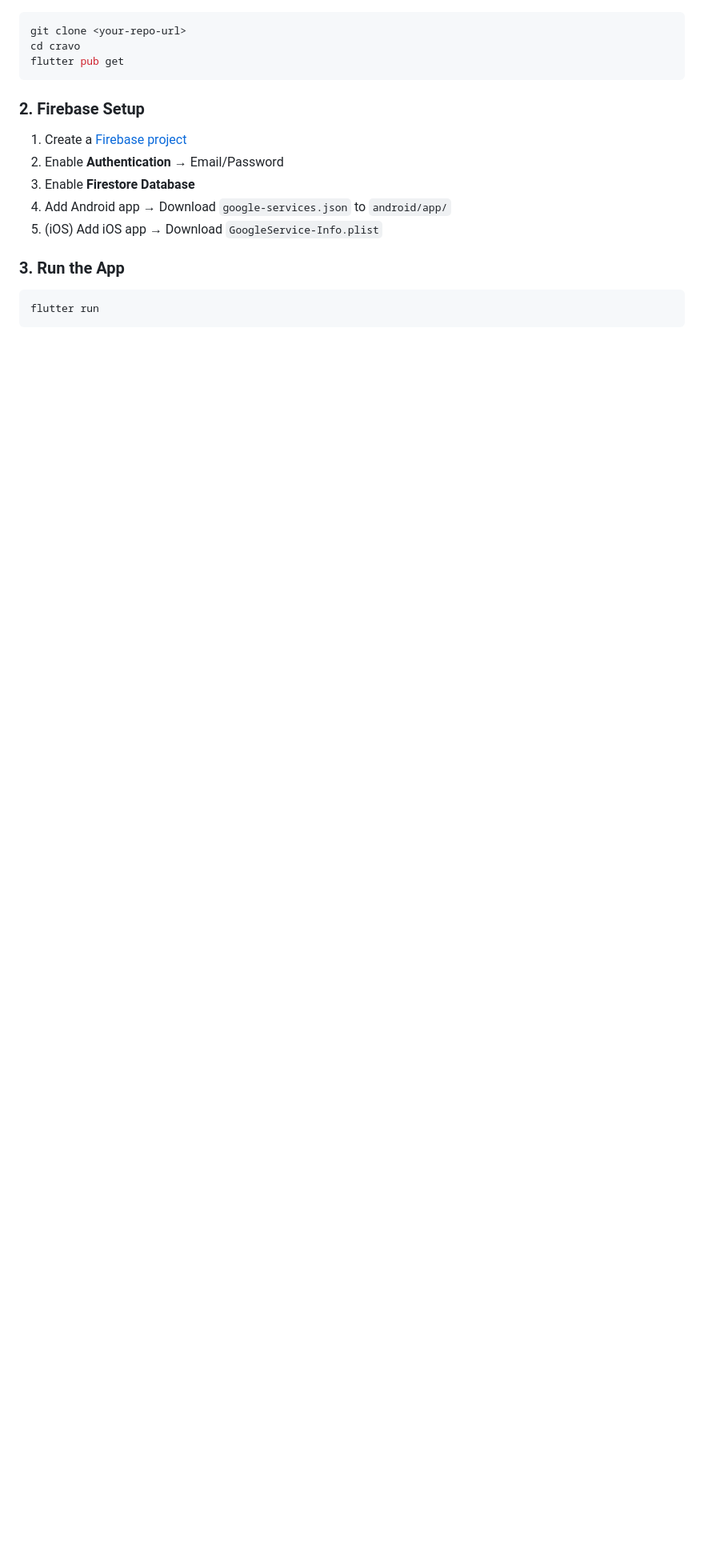
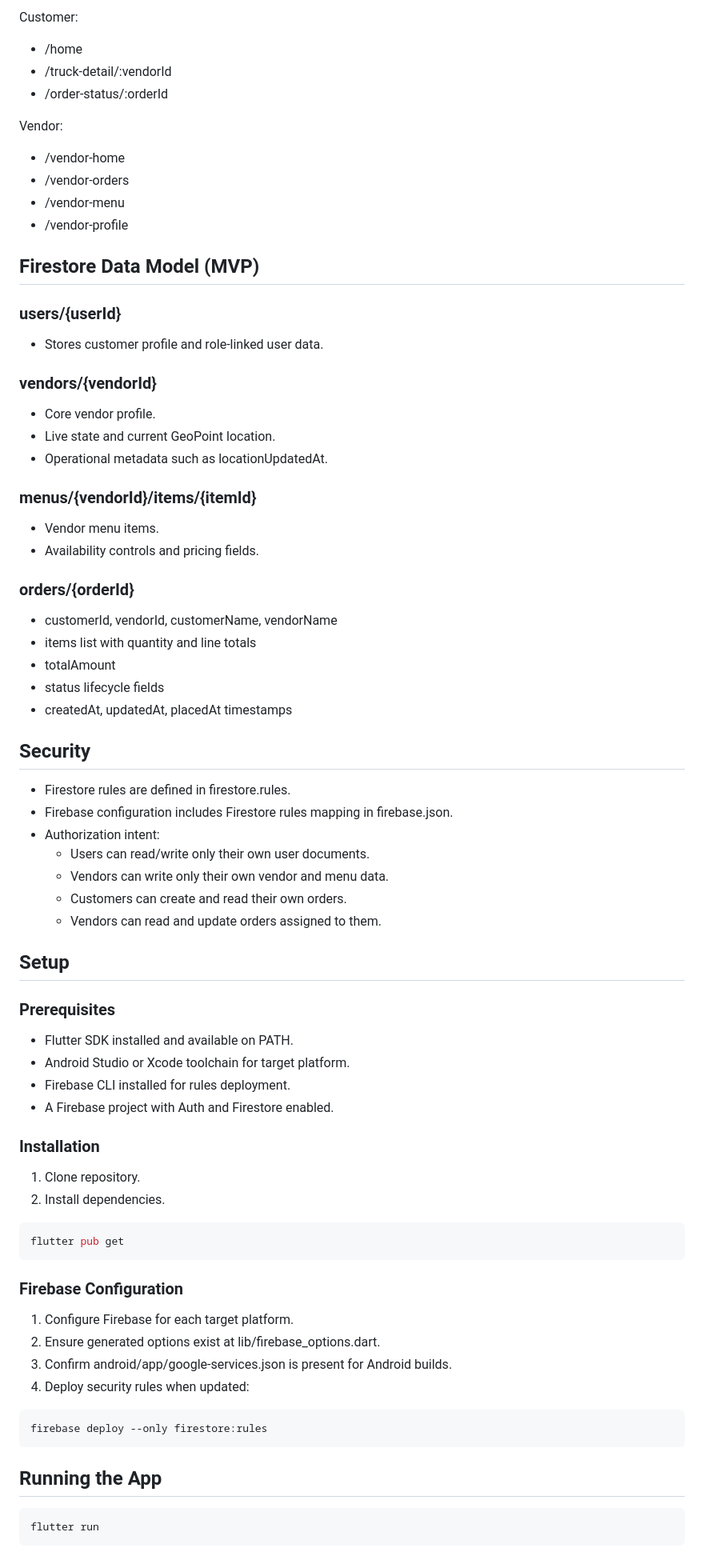
Before and after one commit to KavitaSri06/Cravo, a Markdown page: README.md, the part around one of its changes. Shown at 80% size. Rendered like a GitHub page; blank space fills up the shorter version.

````diff
--- a/README.md
+++ b/README.md
@@ -56,17 +67,82 @@ lib/
+Customer:
+
+- /home
+- /truck-detail/:vendorId
+- /order-status/:orderId
+
+Vendor:
+
+- /vendor-home
+- /vendor-orders
+- /vendor-menu
+- /vendor-profile
+
+## Firestore Data Model (MVP)
+
+### users/{userId}
+
+- Stores customer profile and role-linked user data.
+
+### vendors/{vendorId}
+
+- Core vendor profile.
+- Live state and current GeoPoint location.
+- Operational metadata such as locationUpdatedAt.
+
+### menus/{vendorId}/items/{itemId}
+
+- Vendor menu items.
+- Availability controls and pricing fields.
+
+### orders/{orderId}
+
+- customerId, vendorId, customerName, vendorName
+- items list with quantity and line totals
+- totalAmount
+- status lifecycle fields
+- createdAt, updatedAt, placedAt timestamps
+
+## Security
+
+- Firestore rules are defined in firestore.rules.
+- Firebase configuration includes Firestore rules mapping in firebase.json.
+- Authorization intent:
+  - Users can read/write only their own user documents.
+  - Vendors can write only their own vendor and menu data.
+  - Customers can create and read their own orders.
+  - Vendors can read and update orders assigned to them.
+
+## Setup
+
+### Prerequisites
+
+- Flutter SDK installed and available on PATH.
+- Android Studio or Xcode toolchain for target platform.
+- Firebase CLI installed for rules deployment.
+- A Firebase project with Auth and Firestore enabled.
+
+### Installation
+
+1. Clone repository.
+2. Install dependencies.
+
 ```bash
-git clone <your-repo-url>
-cd cravo
 flutter pub get
 ```
 
-### 2. Firebase Setup
-1. Create a [Firebase project](https://console.firebase.google.com/)
-2. Enable **Authentication** → Email/Password
-3. Enable **Firestore Database**
-4. Add Android app → Download `google-services.json` to `android/app/`
-5. (iOS) Add iOS app → Download `GoogleService-Info.plist`
+### Firebase Configuration
 
-### 3. Run the App
+1. Configure Firebase for each target platform.
+2. Ensure generated options exist at lib/firebase_options.dart.
+3. Confirm android/app/google-services.json is present for Android builds.
+4. Deploy security rules when updated:
+
+```bash
+firebase deploy --only firestore:rules
+```
+
+## Running the App
+
 ```bash
 flutter run
 ```
````
Also changed, not shown: other parts of README.md (+85 -121 lines).
